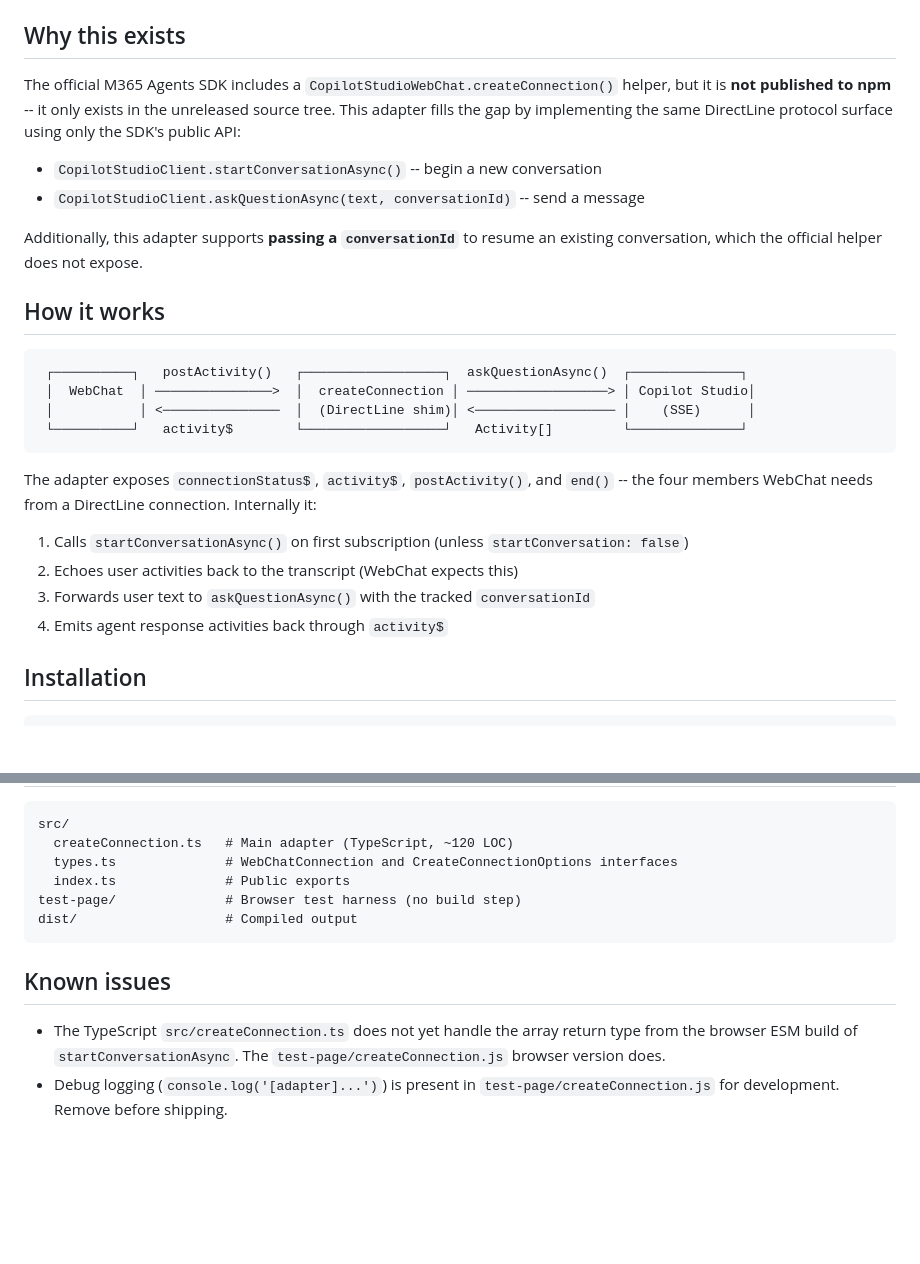
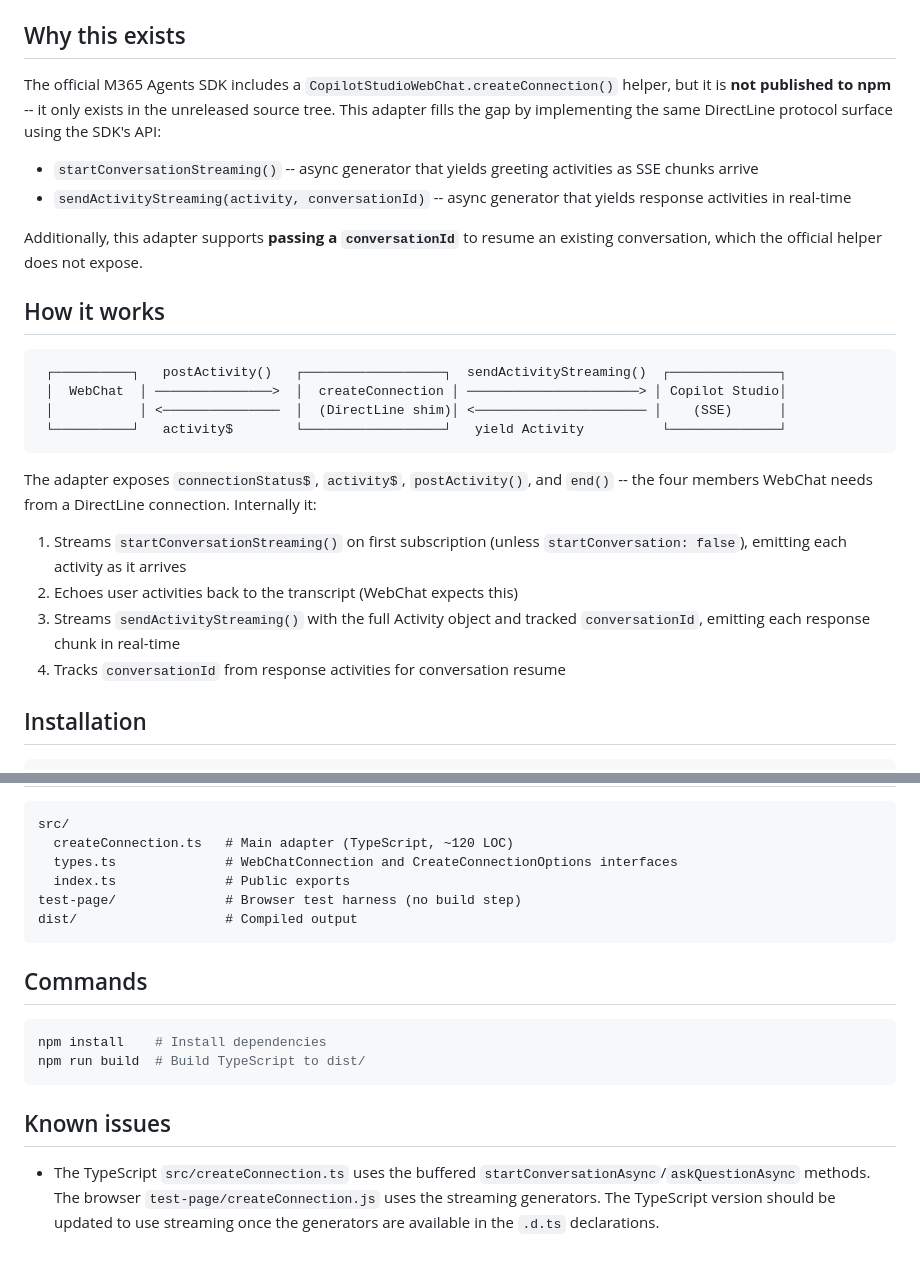
Before and after one commit to adilei/copilot-webchat-adapter, a Markdown page: README.md, 2 parts joined by grey strips. Drawn GitHub-style; blank space fills up the shorter version.

````diff
--- a/README.md
+++ b/README.md
@@ -6,28 +6,28 @@ A custom DirectLine-compatible adapter that connects [Copilot Studio](https://co
 
 ## Why this exists
 
-The official M365 Agents SDK includes a `CopilotStudioWebChat.createConnection()` helper, but it is **not published to npm** -- it only exists in the unreleased source tree. This adapter fills the gap by implementing the same DirectLine protocol surface using only the SDK's public API:
+The official M365 Agents SDK includes a `CopilotStudioWebChat.createConnection()` helper, but it is **not published to npm** -- it only exists in the unreleased source tree. This adapter fills the gap by implementing the same DirectLine protocol surface using the SDK's API:
 
-- `CopilotStudioClient.startConversationAsync()` -- begin a new conversation
-- `CopilotStudioClient.askQuestionAsync(text, conversationId)` -- send a message
+- `startConversationStreaming()` -- async generator that yields greeting activities as SSE chunks arrive
+- `sendActivityStreaming(activity, conversationId)` -- async generator that yields response activities in real-time
 
 Additionally, this adapter supports **passing a `conversationId`** to resume an existing conversation, which the official helper does not expose.
 
 ## How it works
 
 ```
- ┌──────────┐   postActivity()   ┌──────────────────┐  askQuestionAsync()  ┌──────────────┐
- │  WebChat  │ ───────────────>  │  createConnection │ ──────────────────> │ Copilot Studio│
- │           │ <───────────────  │  (DirectLine shim)│ <────────────────── │    (SSE)      │
- └──────────┘   activity$        └──────────────────┘   Activity[]         └──────────────┘
+ ┌──────────┐   postActivity()   ┌──────────────────┐  sendActivityStreaming()  ┌──────────────┐
+ │  WebChat  │ ───────────────>  │  createConnection │ ──────────────────────> │ Copilot Studio│
+ │           │ <───────────────  │  (DirectLine shim)│ <────────────────────── │    (SSE)      │
+ └──────────┘   activity$        └──────────────────┘   yield Activity          └──────────────┘
 ```
 
 The adapter exposes `connectionStatus$`, `activity$`, `postActivity()`, and `end()` -- the four members WebChat needs from a DirectLine connection. Internally it:
 
-1. Calls `startConversationAsync()` on first subscription (unless `startConversation: false`)
+1. Streams `startConversationStreaming()` on first subscription (unless `startConversation: false`), emitting each activity as it arrives
 2. Echoes user activities back to the transcript (WebChat expects this)
-3. Forwards user text to `askQuestionAsync()` with the tracked `conversationId`
-4. Emits agent response activities back through `activity$`
+3. Streams `sendActivityStreaming()` with the full Activity object and tracked `conversationId`, emitting each response chunk in real-time
+4. Tracks `conversationId` from response activities for conversation resume
 
 ## Installation
 
@@ -207,7 +198,13 @@ test-page/              # Browser test harness (no build step)
 dist/                   # Compiled output
 ```
 
+## Commands
+
+```bash
+npm install    # Install dependencies
+npm run build  # Build TypeScript to dist/
+```
+
 ## Known issues
 
-- The TypeScript `src/createConnection.ts` does not yet handle the array return type from the browser ESM build of `startConversationAsync`. The `test-page/createConnection.js` browser version does.
-- Debug logging (`console.log('[adapter]...')`) is present in `test-page/createConnection.js` for development. Remove before shipping.
+- The TypeScript `src/createConnection.ts` uses the buffered `startConversationAsync`/`askQuestionAsync` methods. The browser `test-page/createConnection.js` uses the streaming generators. The TypeScript version should be updated to use streaming once the generators are available in the `.d.ts` declarations.
````
Also changed, not shown: other parts of README.md (+49 -58 lines).
